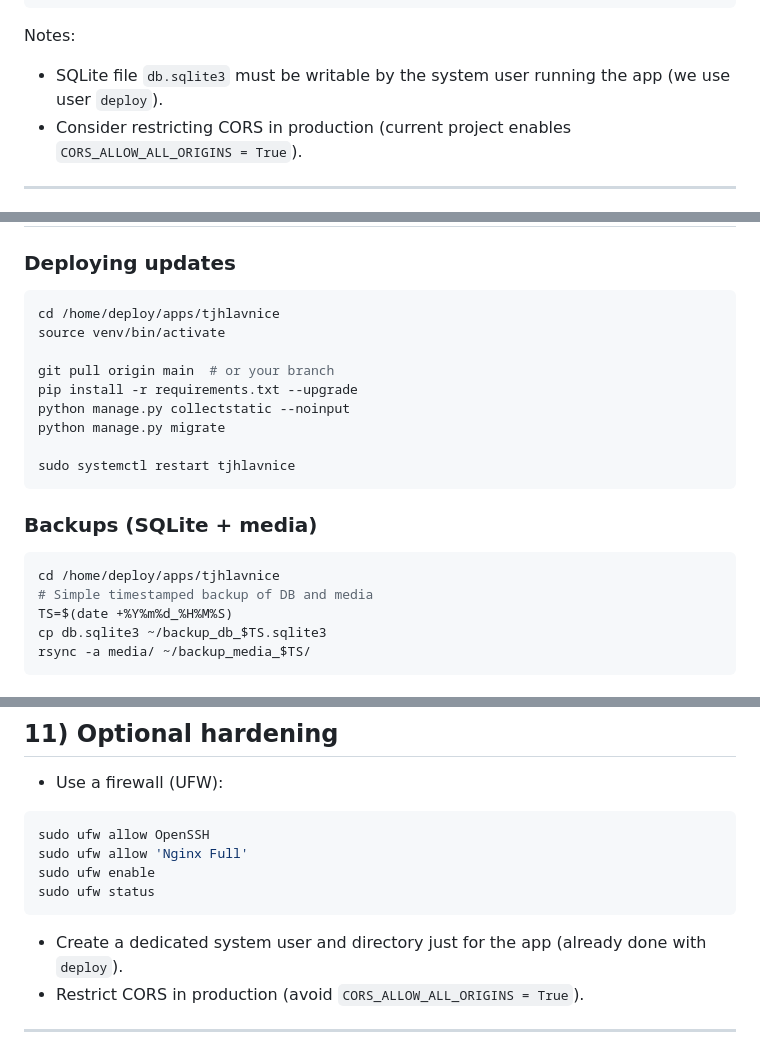
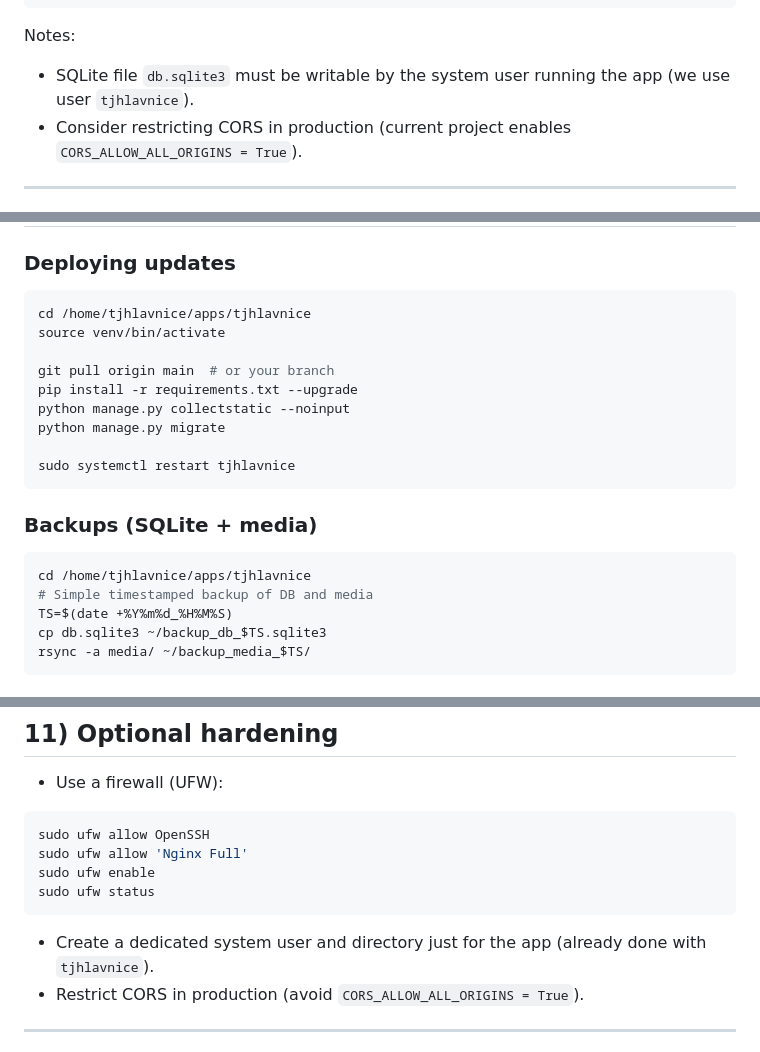
Before and after one commit to liborpaciorek/tjhlavnice, a Markdown page: DEPLOYMENT.md, 3 parts joined by grey strips. Drawn GitHub-style.

````diff
--- a/DEPLOYMENT.md
+++ b/DEPLOYMENT.md
@@ -146,7 +146,7 @@ SECURE_HSTS_PRELOAD = True
 
 Notes:
 
-- SQLite file `db.sqlite3` must be writable by the system user running the app (we use user `deploy`).
+- SQLite file `db.sqlite3` must be writable by the system user running the app (we use user `tjhlavnice`).
 - Consider restricting CORS in production (current project enables `CORS_ALLOW_ALL_ORIGINS = True`).
 
 ---
@@ -282,7 +282,7 @@ After HTTPS, ensure Django security settings (see step 5) are set, especially `C
 ### Deploying updates
 
 ```bash
-cd /home/deploy/apps/tjhlavnice
+cd /home/tjhlavnice/apps/tjhlavnice
 source venv/bin/activate
 
 git pull origin main  # or your branch
@@ -296,7 +296,7 @@ sudo systemctl restart tjhlavnice
 ### Backups (SQLite + media)
 
 ```bash
-cd /home/deploy/apps/tjhlavnice
+cd /home/tjhlavnice/apps/tjhlavnice
 # Simple timestamped backup of DB and media
 TS=$(date +%Y%m%d_%H%M%S)
 cp db.sqlite3 ~/backup_db_$TS.sqlite3
@@ -334,7 +334,7 @@ sudo ufw enable
 sudo ufw status
 ```
 
-- Create a dedicated system user and directory just for the app (already done with `deploy`).
+- Create a dedicated system user and directory just for the app (already done with `tjhlavnice`).
 - Restrict CORS in production (avoid `CORS_ALLOW_ALL_ORIGINS = True`).
 
 ---
````
Also changed, not shown: other parts of DEPLOYMENT.md (+11 -11 lines).
